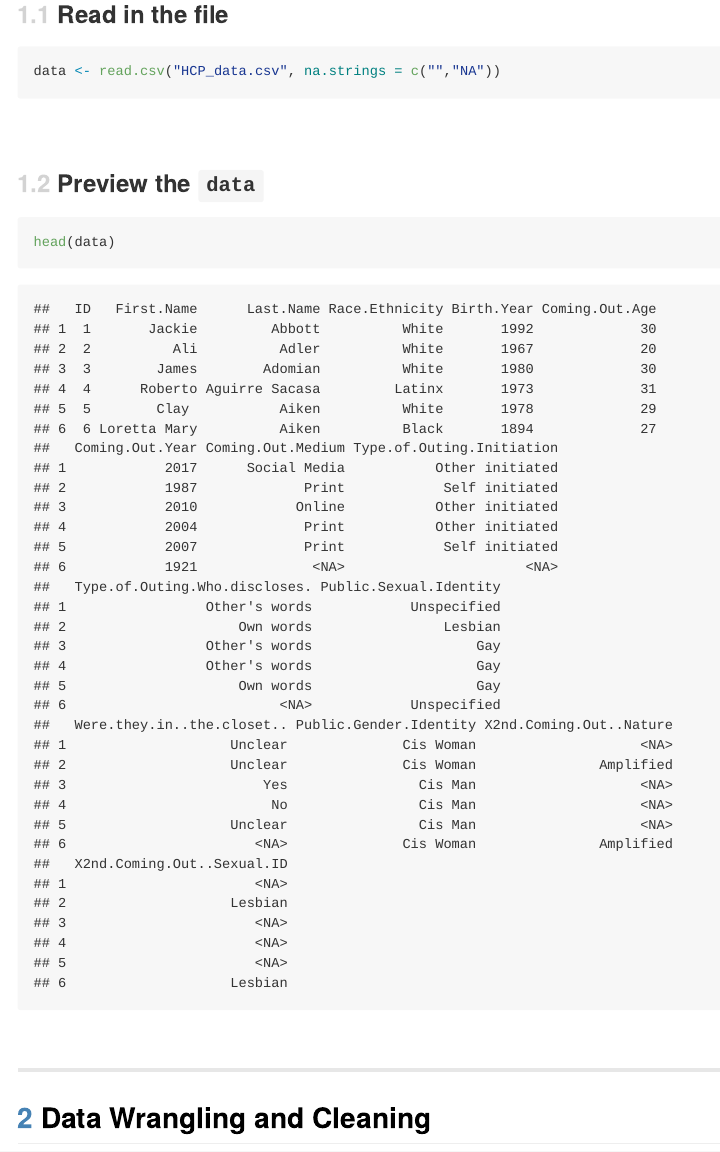
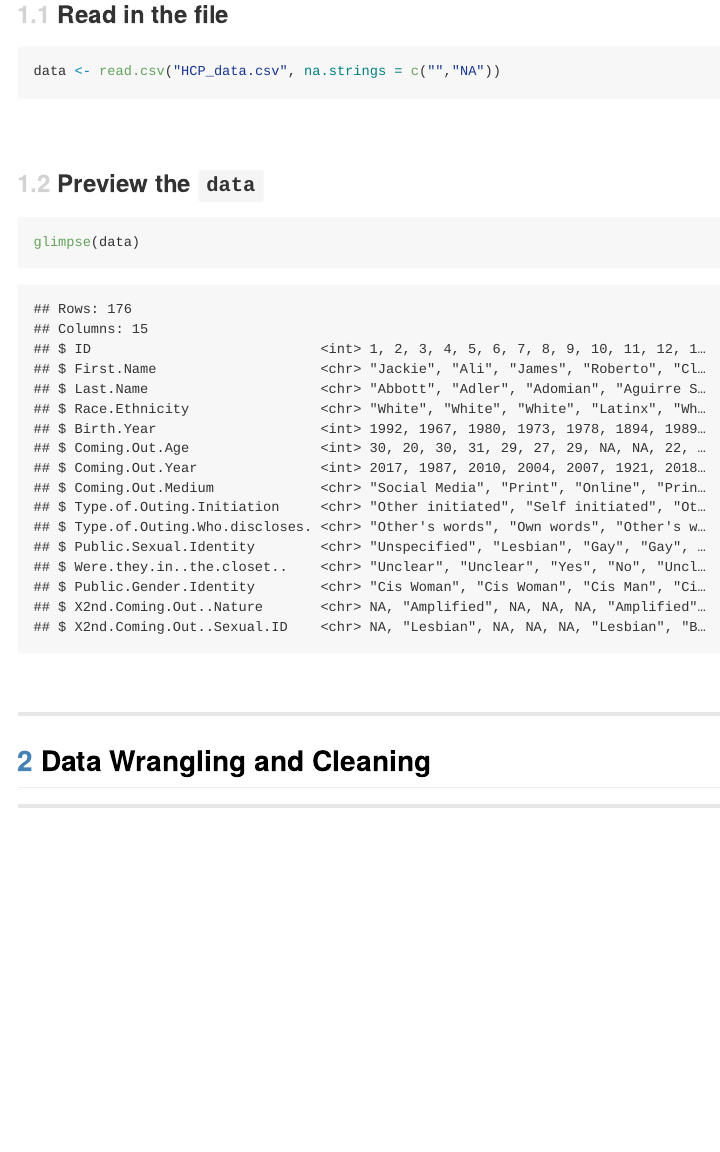
Before and after one commit to stcampione/HCP-Data-Analysis, an R Markdown document (hcp-eda.Rmd): the page in a window 1100 px wide, from 1430 px down. The pictures show the output file hcp-eda.md that the author committed with the source, drawn offline in the style of GitHub.

Commit message:
removed table

````diff
--- a/hcp-eda.Rmd
+++ b/hcp-eda.Rmd
@@ -62,8 +62,8 @@ data <- read.csv("HCP_data.csv", na.strings = c("","NA"))
 
 ### [1.2]{style="color: lightgray;"} Preview the `data`
 
-```{r class.source = "fold-show", fig.align='center'}
-head(data)
+```{r fig.align='center'}
+glimpse(data)
 ```
 
 <br>
````
Also changed, not shown: hcp-eda.md, hcp-eda_files/figure-gfm/unnamed-chunk-39-1.png, hcp-eda_files/figure-gfm/unnamed-chunk-42-1.png, hcp-eda_files/figure-gfm/unnamed-chunk-45-1.png, hcp-eda_files/figure-gfm/unnamed-chunk-50-1.png, hcp-eda_files/figure-gfm/unnamed-chunk-52-1.png, hcp-eda_files/figure-gfm/unnamed-chunk-54-1.png.
